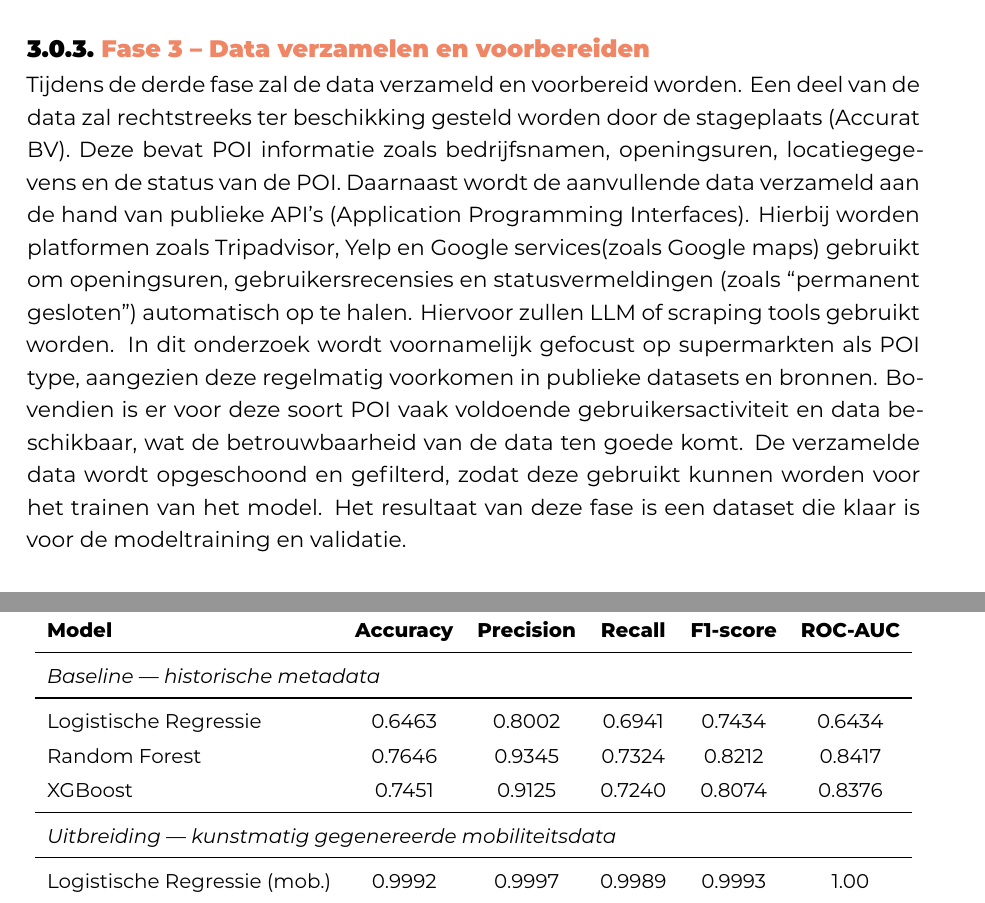
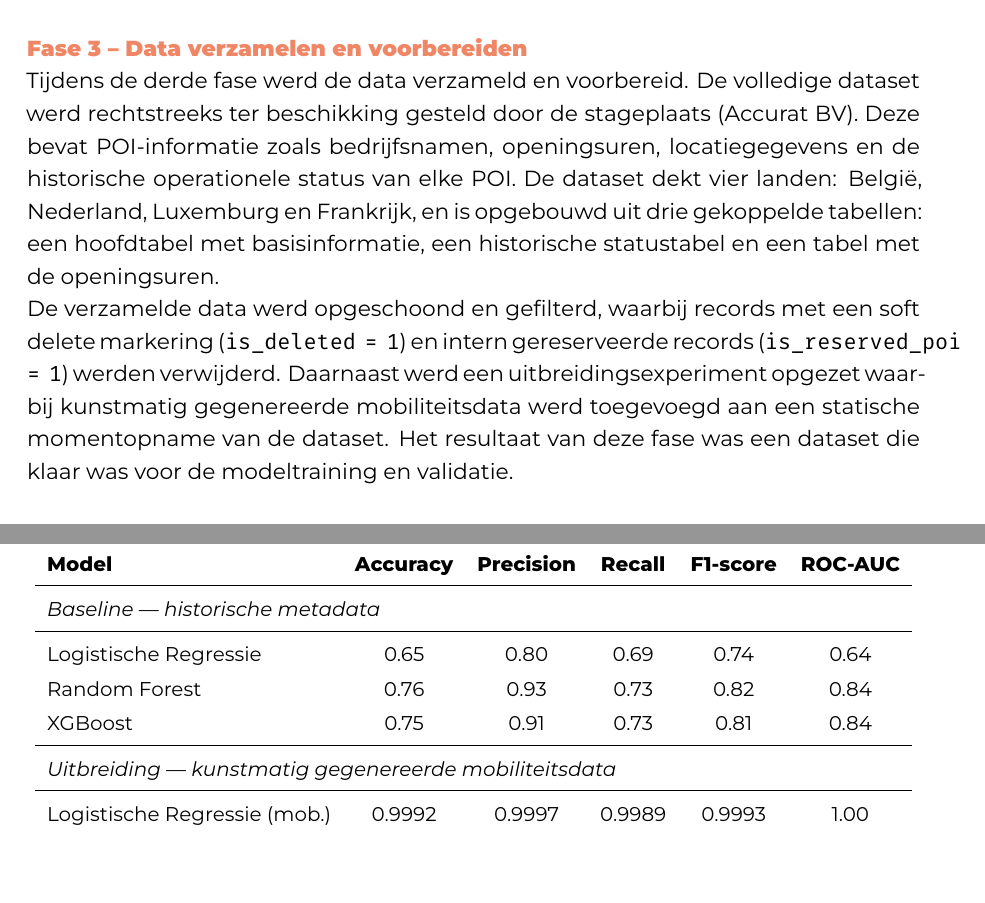
Before and after one commit to MaximVDS/BP_Maxim_Van_Der_Schueren_2526, a LaTeX thesis (bachproef/VanDerSchuerenMaximBP.tex, which reads bachproef/methodologie.tex, bachproef/proofofconcept.tex): two parts of pages 28 and 42 of 76 before the commit and two parts of pages 28 and 42 of 75 after it, joined at a grey line, cut so that both start at the same text. Compiled offline with XeLaTeX; a missing font is replaced by an installed copy or a similar font; a LaTeX package or settings file that is missing is left out.

Commit message:
Finale aanpassingen

```diff
--- a/bachproef/methodologie.tex
+++ b/bachproef/methodologie.tex
@@ -37,8 +37,10 @@ In de eerste fase van het onderzoek, wordt het concrete probleemdomein verder af
 De tweede fase wordt toegewijd aan de literatuurstudie. Deze wordt uitgevoerd om informatie te vergaren over bestaande technieken en modellen die worden gebruikt voor de detectie van (historische) open of gesloten toestanden van Points of Interest. Hierbij wordt de nadruk gelegd op AI toepassingen zoals tijdreeksanalyses en anomalie detectie. De focus ligt op het identificeren van academische en wetenschappelijke publicaties waarin POI open/gesloten statusdetectie wordt behandeld aan de hand van machine learning of datagestuurde methodes.
 Het resultaat van deze fase is een onderbouwde lijst van bruikbare technieken en modellen, inclusief technische eigenschappen en eventuele beperkingen. Deze vormen de basis voor de modelkeuze in de volgende fases van het onderzoek.
 
-\subsection{Fase 3 – Data verzamelen en voorbereiden}
-Tijdens de derde fase zal de data verzameld en voorbereid worden. Een deel van de data zal rechtstreeks ter beschikking gesteld worden door de stageplaats (Accurat BV). Deze bevat POI informatie zoals bedrijfsnamen, openingsuren, locatiegegevens en de status van de POI. Daarnaast wordt de aanvullende data verzameld aan de hand van publieke API's (Application Programming Interfaces). Hierbij worden platformen zoals Tripadvisor, Yelp en Google services(zoals Google maps) gebruikt om  openingsuren, gebruikersrecensies en statusvermeldingen (zoals “permanent gesloten”) automatisch op te halen. Hiervoor zullen LLM of scraping tools gebruikt worden. In dit onderzoek wordt voornamelijk gefocust op supermarkten  als POI type, aangezien deze regelmatig voorkomen in publieke datasets en bronnen. Bovendien is er voor deze soort POI vaak voldoende gebruikersactiviteit en data beschikbaar, wat de betrouwbaarheid van de data ten goede komt. De verzamelde data wordt opgeschoond en gefilterd, zodat deze gebruikt kunnen worden voor het trainen van het model. Het resultaat van deze fase is een dataset die klaar is voor de modeltraining en validatie.
+\subsubsection{Fase 3 – Data verzamelen en voorbereiden}
+Tijdens de derde fase werd de data verzameld en voorbereid. De volledige dataset werd rechtstreeks ter beschikking gesteld door de stageplaats (Accurat BV). Deze bevat POI-informatie zoals bedrijfsnamen, openingsuren, locatiegegevens en de historische operationele status van elke POI. De dataset dekt vier landen: België, Nederland, Luxemburg en Frankrijk, en is opgebouwd uit drie gekoppelde tabellen: een hoofdtabel met basisinformatie, een historische statustabel en een tabel met de openingsuren.
+
+De verzamelde data werd opgeschoond en gefilterd, waarbij records met een soft delete markering (\texttt{is\_deleted = 1}) en intern gereserveerde records (\texttt{is\_reserved\_poi = 1}) werden verwijderd. Daarnaast werd een uitbreidingsexperiment opgezet waarbij kunstmatig gegenereerde mobiliteitsdata werd toegevoegd aan een statische momentopname van de dataset. Het resultaat van deze fase was een dataset die klaar was voor de modeltraining en validatie.
 
 \subsection{Fase 4 – Proof of concept bouwen}
 De vierde fase wordt toegewijd aan het bouwen van een proof of concept. Hierbij wordt een eerste versie van een model ontwikkeld dat automatisch de open- of gesloten toestand van POI's kan detecteren. Het model wordt getraind op basis van de dataset uit de vorige fase. Daarnaast wordt er geëxperimenteerd met AI-technieken zoals tijdreeksanalyse en anomalie detectie. De implementatie gebeurt in Python, waarbij we gebruik maken van machine learning libraries zoals Pandas, Scikit-learn, TensorFlow en eventueel PyTorch. Het getrainde model met de beste evaluatiecriteria wordt opgeslagen met behulp van Joblib. Het resultaat van deze fase is een werkende proof of concept die in staat is om de status van een POI op een bepaald moment te classificeren als “open” of “gesloten”.
--- a/bachproef/proofofconcept.tex
+++ b/bachproef/proofofconcept.tex
@@ -350,9 +350,9 @@ De resultaten van de definitieve evaluatie op de volledige dataset worden weerge
         \midrule
         \multicolumn{6}{l}{\textit{Baseline — historische metadata}} \\
         \midrule
-        Logistische Regressie  & 0.6463 & 0.8002 & 0.6941 & 0.7434 & 0.6434 \\
-        Random Forest          & 0.7646 & 0.9345 & 0.7324 & 0.8212 & 0.8417 \\
-        XGBoost                & 0.7451 & 0.9125 & 0.7240 & 0.8074 & 0.8376 \\
+        Logistische Regressie  & 0.65 & 0.80 & 0.69 & 0.74 & 0.64 \\
+        Random Forest          & 0.76 & 0.93 & 0.73 & 0.82 & 0.84 \\
+        XGBoost                & 0.75 & 0.91 & 0.73 & 0.81 & 0.84 \\
         \midrule
         \multicolumn{6}{l}{\textit{Uitbreiding — kunstmatig gegenereerde mobiliteitsdata}} \\
         \midrule
```
Also changed, not shown: proof_of_concept/Grafieken/conv_matrix_logistic_regression.png, proof_of_concept/Grafieken/conv_matrix_random_forest.png, proof_of_concept/Grafieken/conv_matrix_random_forest_(mobiliteit).png, proof_of_concept/Grafieken/conv_matrix_xgboost.png, proof_of_concept/Grafieken/eindvergelijking.png, proof_of_concept/Grafieken/feature_importance_lr.png, proof_of_concept/Grafieken/feature_importance_random_forest.png, proof_of_concept/Grafieken/feature_importance_xgboost.png, proof_of_concept/Grafieken/modelvergelijking.png, bachproef/proofofconcept.tex (22 more changed lines), 1 other file.
